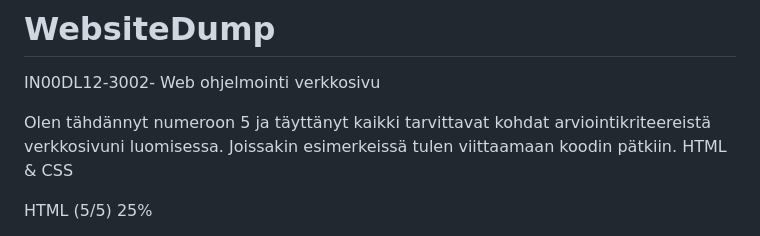
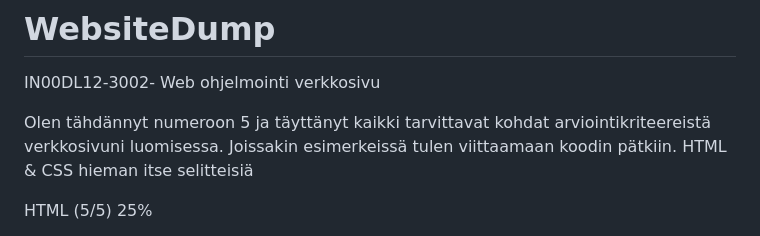
Before and after one commit to Sakkeyy/WebsiteDump, a Markdown page: README.md, the part around the change. Drawn GitHub-style.

```diff
--- a/README.md
+++ b/README.md
@@ -1,7 +1,7 @@
 # WebsiteDump
 IN00DL12-3002- Web ohjelmointi verkkosivu
 
-Olen tähdännyt numeroon 5 ja täyttänyt kaikki tarvittavat kohdat arviointikriteereistä verkkosivuni luomisessa. Joissakin esimerkeissä tulen viittaamaan koodin pätkiin. HTML & CSS
+Olen tähdännyt numeroon 5 ja täyttänyt kaikki tarvittavat kohdat arviointikriteereistä verkkosivuni luomisessa. Joissakin esimerkeissä tulen viittaamaan koodin pätkiin. HTML & CSS hieman itse selitteisiä
 
 HTML (5/5) 25%
 
```
